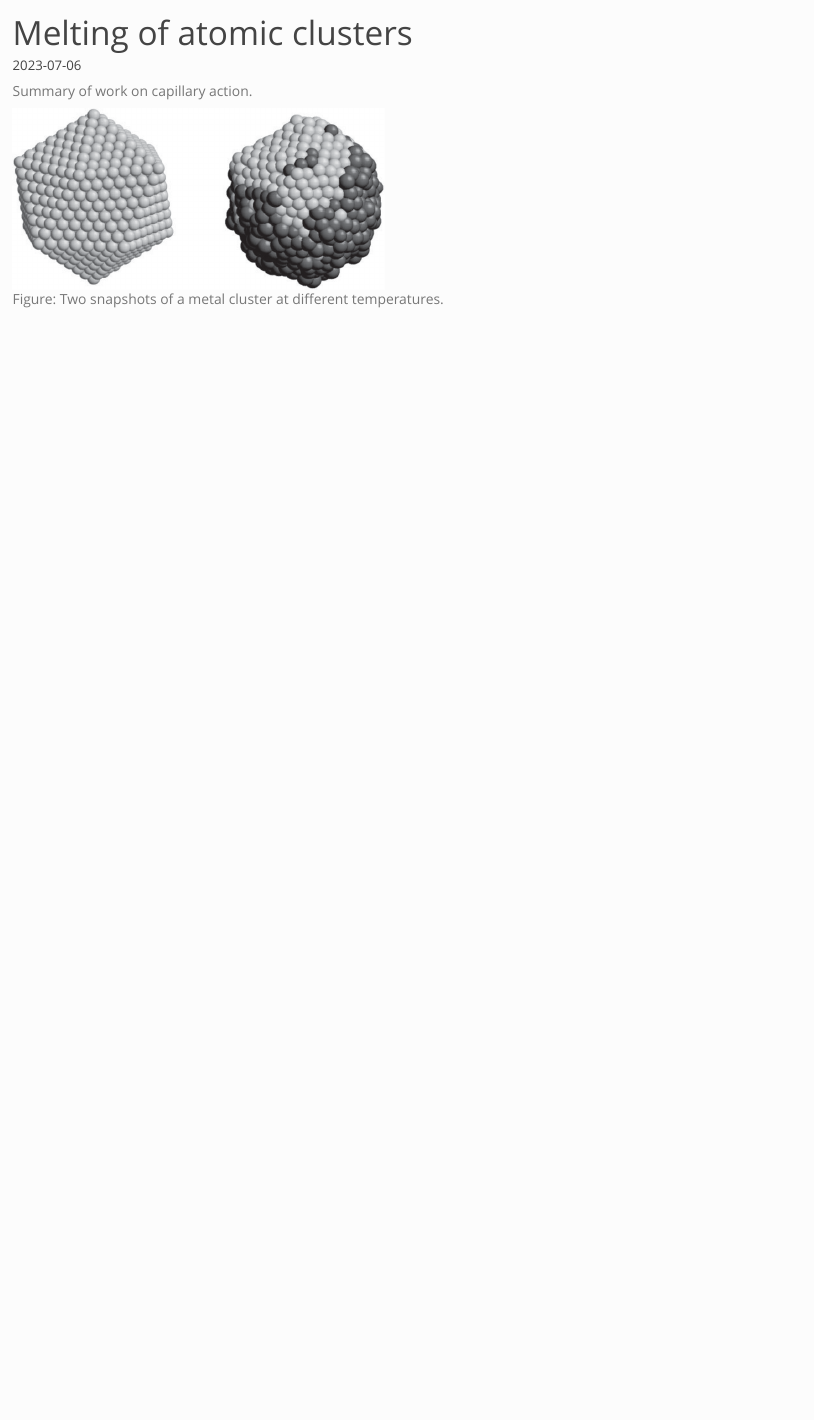
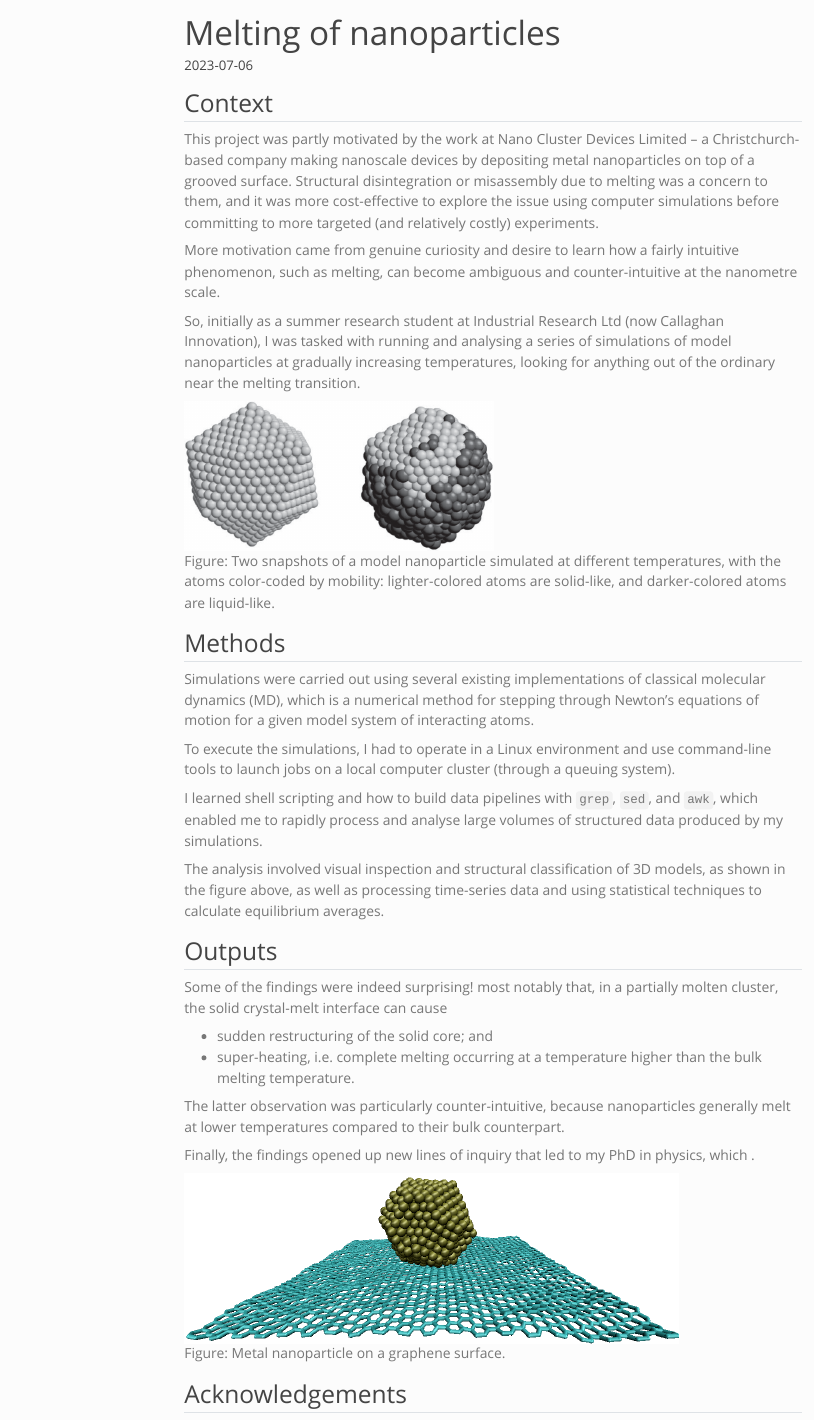
Before and after one commit to dmitrische/dmitrische.github.io, a Quarto document (portfolio/projects/01_ClusterMelting.qmd): the page in a window 1100 px wide, from its top. Rendered offline with R 4.5, knitr and Pandoc in place of Quarto, with nearby package versions; menus at the side of the page are left out.

Commit message:
workded on projects

```diff
--- a/_quarto.yml
+++ b/_quarto.yml
@@ -20,14 +20,14 @@ website:
         text: CV
         href: assets/DmitriCV.pdf
       - icon: wrench-adjustable
-        href: skillset/skills.qmd
+        href: skillset/skillset.qmd
         text: Skillset
       - icon: folder2-open #journal-richtext
         text: Portfolio
-        href: portfolio/index.qmd
+        href: portfolio/portfolio.qmd
       - icon: pencil-square #newspaper
         text: Blog
-        href: blog/index.qmd
+        href: blog/blog.qmd
     right:
       - icon: code-slash
         href: https://github.com/dmitrische/dmitrische.github.io
--- a/portfolio/projects/01_ClusterMelting.qmd
+++ b/portfolio/projects/01_ClusterMelting.qmd
@@ -1,11 +1,40 @@
 ---
-title: "Melting of atomic clusters"
-description: "Shedding new light on the melting behavior of metal nanoclusters, using molecular dynamics simulation and thermodynamic modelling."
+title: "Melting of nanoparticles"
+description: "Shedding new light on the melting behavior of metal nanoparticles, using molecular dynamics simulation and thermodynamic modelling."
 date: "2023-07-06"
 categories: [melting, molecular dynamics, academic]
 image: ./assets/PRL2005-fig3.png
+toc: true
 ---
 
-Summary of work on capillary action.
+## Context
+This project was partly motivated by the work at Nano Cluster Devices Limited -- a Christchurch-based company making nanoscale devices by depositing metal nanoparticles on top of a grooved surface. Structural disintegration or misassembly due to melting was a concern to them, and it was more cost-effective to explore the issue using computer simulations before committing to more targeted (and relatively costly) experiments.
 
-![Figure: Two snapshots of a metal cluster at different temperatures.](./assets/PRL2005-fig3.png){fig-align="left" width=50%}
+More motivation came from genuine curiosity and desire to learn how a fairly intuitive phenomenon, such as melting, can become ambiguous and counter-intuitive at the nanometre scale.
+
+So, initially as a summer research student at Industrial Research Ltd (now Callaghan Innovation), I was tasked with running and analysing a series of simulations of model nanoparticles at gradually increasing temperatures, looking for anything out of the ordinary near the melting transition.
+
+![Figure: Two snapshots of a model nanoparticle simulated at different temperatures, with the atoms color-coded by mobility: lighter-colored atoms are solid-like, and darker-colored atoms are liquid-like.](./assets/PRL2005-fig3.png){fig-align="center" width=50%}
+
+## Methods
+Simulations were carried out using several existing implementations of classical molecular dynamics (MD), which is a numerical method for stepping through Newton's equations of motion for a given model system of interacting atoms.
+
+To execute the simulations, I had to operate in a Linux environment and use command-line tools to launch jobs on a local computer cluster (through a queuing system).
+
+I learned shell scripting and how to build data pipelines with `grep`, `sed`, and `awk`, which enabled me to rapidly process and analyse large volumes of structured data produced by my simulations.
+
+The analysis involved visual inspection and structural classification of 3D models, as shown in the figure above, as well as processing time-series data and using statistical techniques to calculate equilibrium averages.
+
+## Outputs
+Some of the findings were indeed surprising! most notably that, in a partially molten cluster, the solid crystal-melt interface can cause
+
+- sudden restructuring of the solid core; and
+- super-heating, i.e. complete melting occurring at a temperature higher than the bulk melting temperature.
+
+The latter observation was particularly counter-intuitive, because nanoparticles generally melt at lower temperatures compared to their bulk counterpart.
+
+Finally, the findings opened up new lines of inquiry that led to my PhD in physics, which .
+
+![Figure: Metal nanoparticle on a graphene surface.](./assets/nanoparticle.png){fig-align="center" width=80%}
+
+## Acknowledgements
```
Also changed, not shown: index.qmd (+1 -1 lines), portfolio/projects/03_Superatoms.qmd (+1 -1 lines), portfolio/projects/04_Nanoalloys.qmd (+1 -1 lines), portfolio/projects/05_Tmatrix.qmd (+1 -1 lines), skillset/skills/02_SoftwareDev.qmd (+1 -1 lines), skillset/skills/05_TechWriting.qmd (+2 -2 lines), skillset/skills/06_Research.qmd (added, +4 -0 lines), skillset/skillset.qmd (renamed from skillset/skills.qmd, +1 -1 lines), blog/blog.qmd (renamed from blog/index.qmd), portfolio/portfolio.qmd (renamed from portfolio/index.qmd), portfolio/projects/assets/nanoparticle.png (added).
